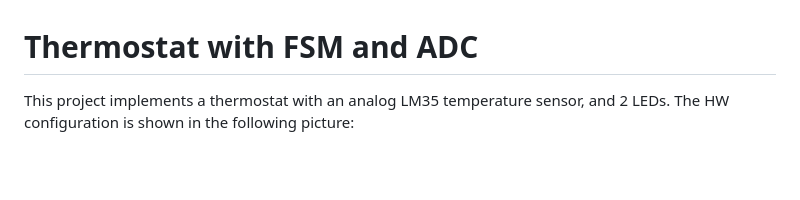
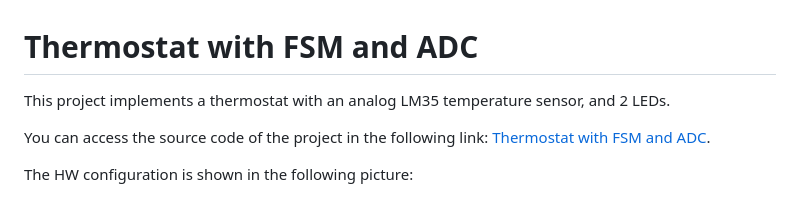
Before and after one commit to ieinDieUpm/fsm_thermostat, a Markdown page: README.md, the part around the change. Drawn GitHub-style; blank space fills up the shorter version.

```diff
--- a/README.md
+++ b/README.md
@@ -1,6 +1,10 @@
 # Thermostat with FSM and ADC
 
-This project implements a thermostat with an analog LM35 temperature sensor, and 2 LEDs. The HW configuration is shown in the following picture:
+This project implements a thermostat with an analog LM35 temperature sensor, and 2 LEDs.
+
+You can access the source code of the project in the following link: [Thermostat with FSM and ADC](https://github.com/ieinDieUpm/fsm_thermostat).
+
+The HW configuration is shown in the following picture:
 
 ![HW Thersmostat](docs/assets/imgs/fsm_thermostat_bb.png)
 
```
